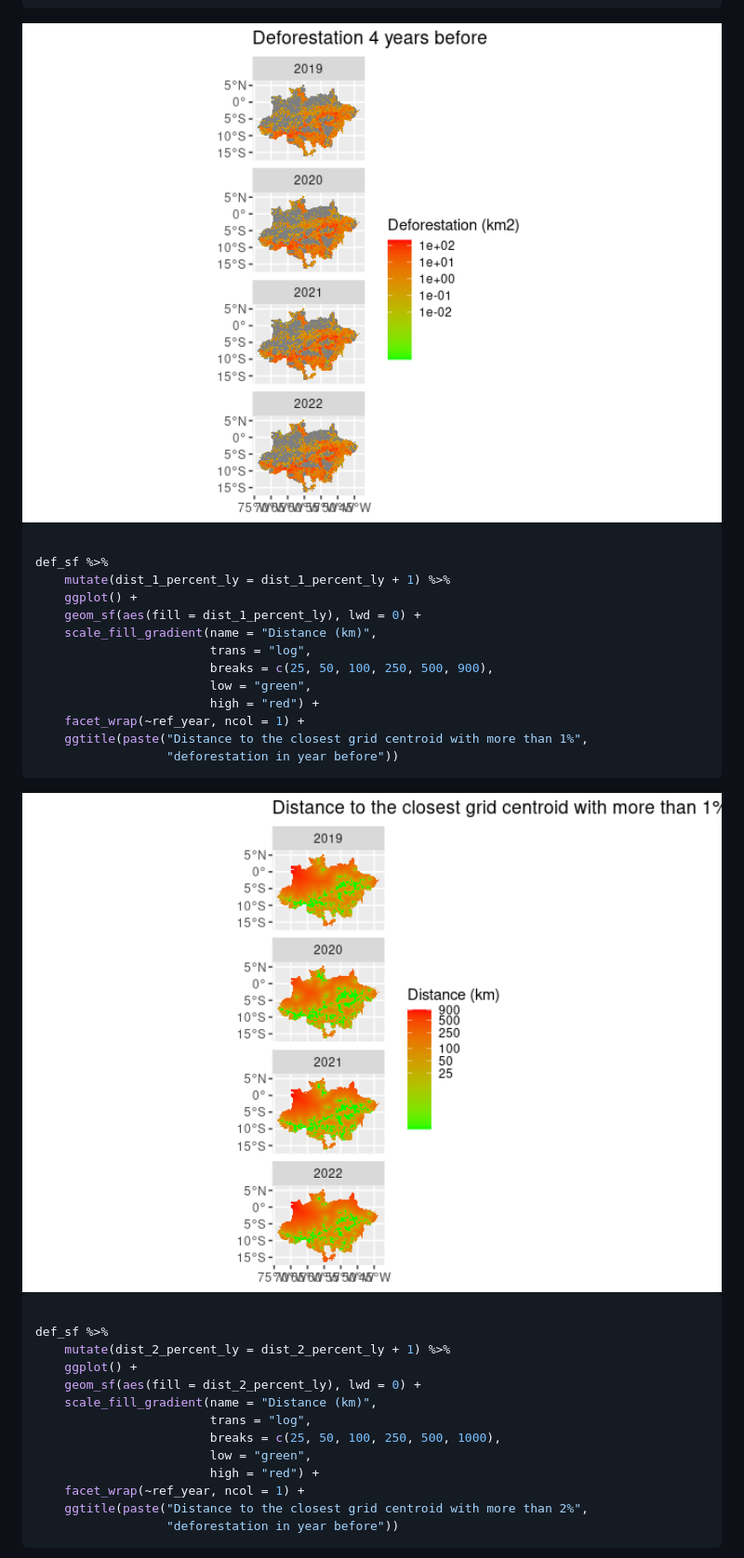
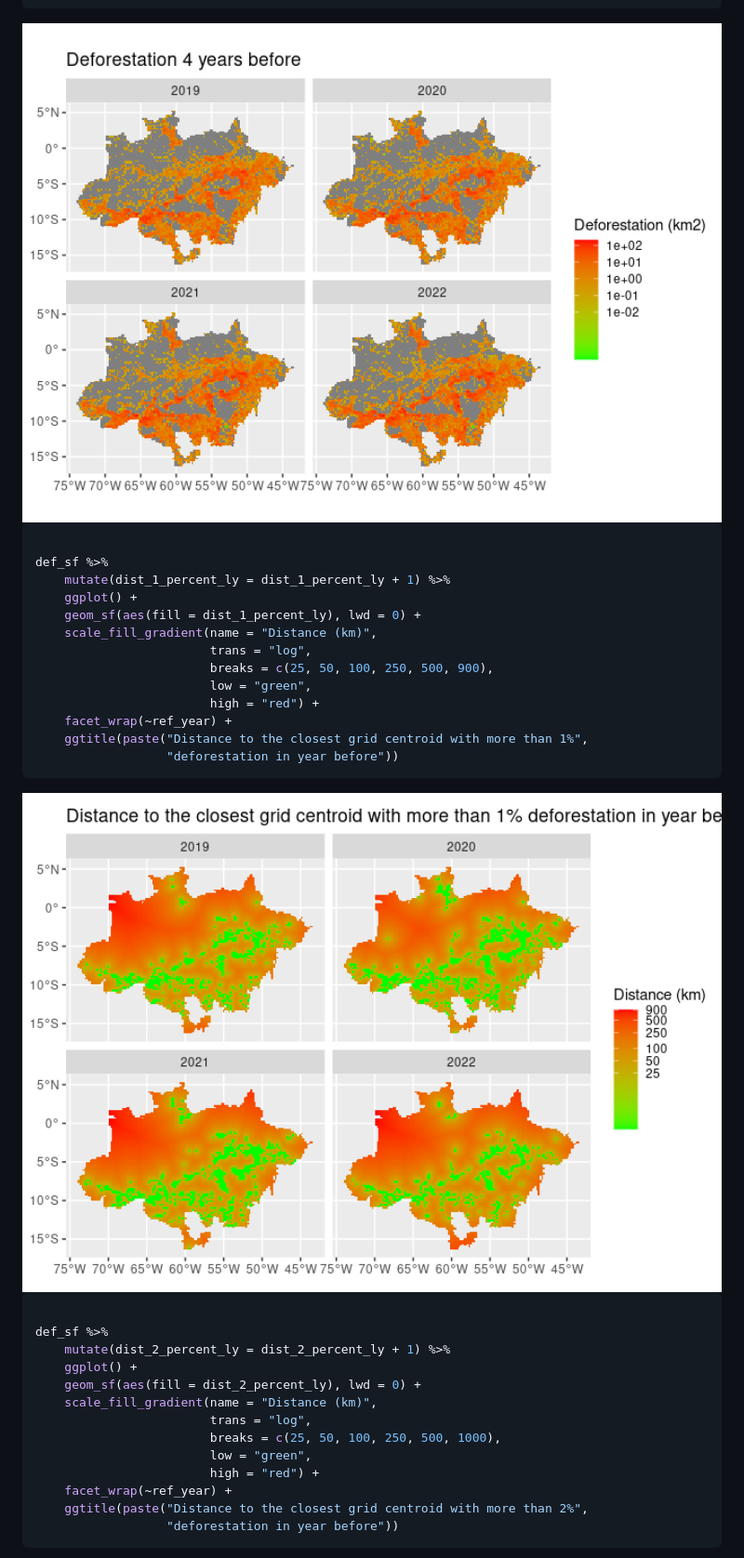
Before and after one commit to albhasan/prioritizedeforestationhotspots, a Markdown page: README.md, the part around one of its changes. Shown at 93% size. GitHub-like rendering; pictures changed too: man/figures/README-maps-8.png, man/figures/README-maps-9.png.

````diff
--- a/README.md
+++ b/README.md
@@ -230,7 +232,7 @@ def_sf %>%
                         breaks = c(25, 50, 100, 250, 500, 900),
                         low = "green",
                         high = "red") +
-    facet_wrap(~ref_year, ncol = 1) +
+    facet_wrap(~ref_year) +
     ggtitle(paste("Distance to the closest grid centroid with more than 1%",
                   "deforestation in year before"))
 ```
@@ -248,7 +250,7 @@ def_sf %>%
                         breaks = c(25, 50, 100, 250, 500, 1000),
                         low = "green",
                         high = "red") +
-    facet_wrap(~ref_year, ncol = 1) +
+    facet_wrap(~ref_year) +
     ggtitle(paste("Distance to the closest grid centroid with more than 2%",
                   "deforestation in year before"))
 ```
````
Also changed, not shown: other parts of README.md (+6 -4 lines), man/figures/README-maps-10.png, man/figures/README-maps-11.png, man/figures/README-maps-6.png, man/figures/README-maps-7.png, 4 other files.
